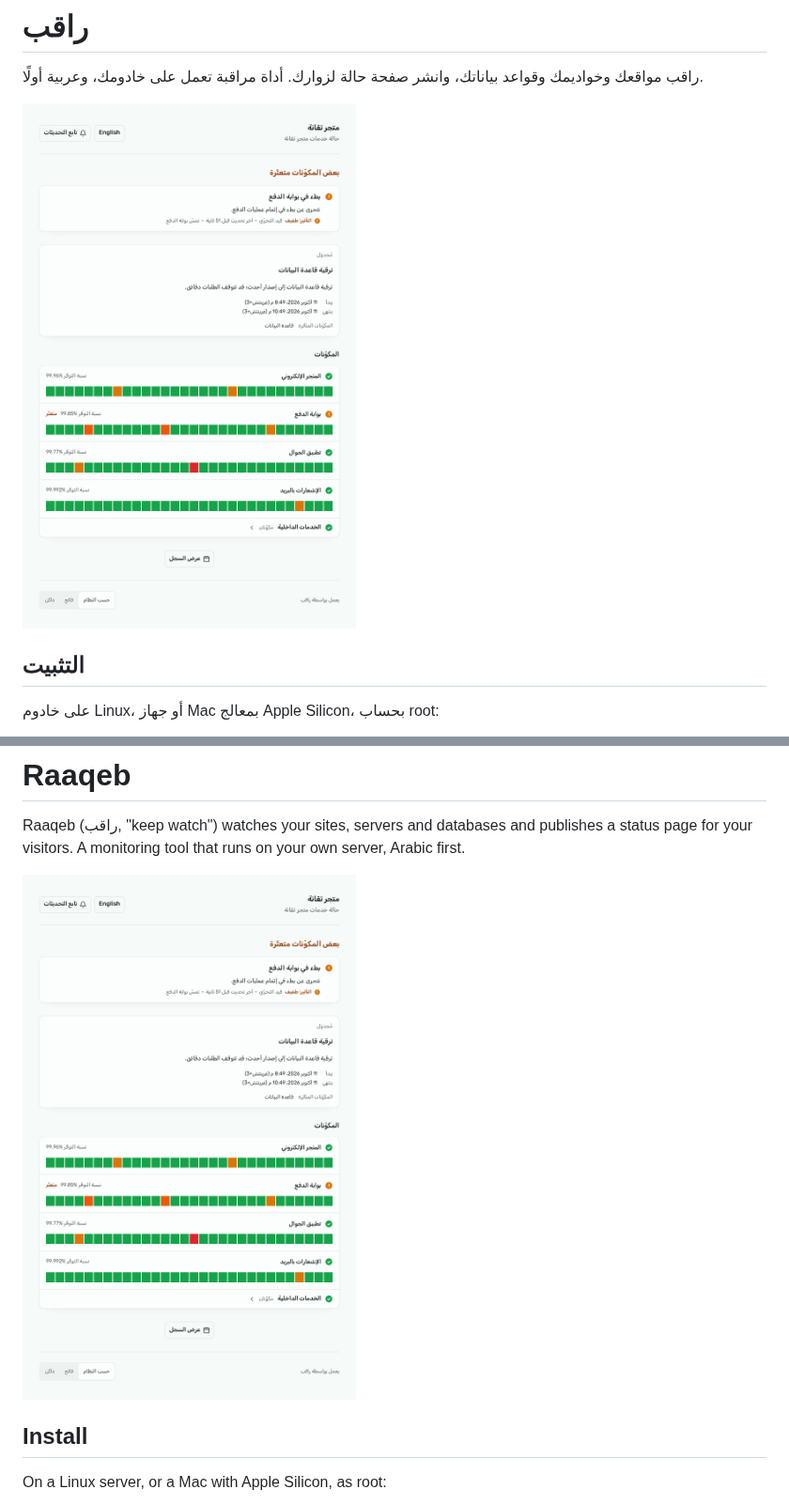
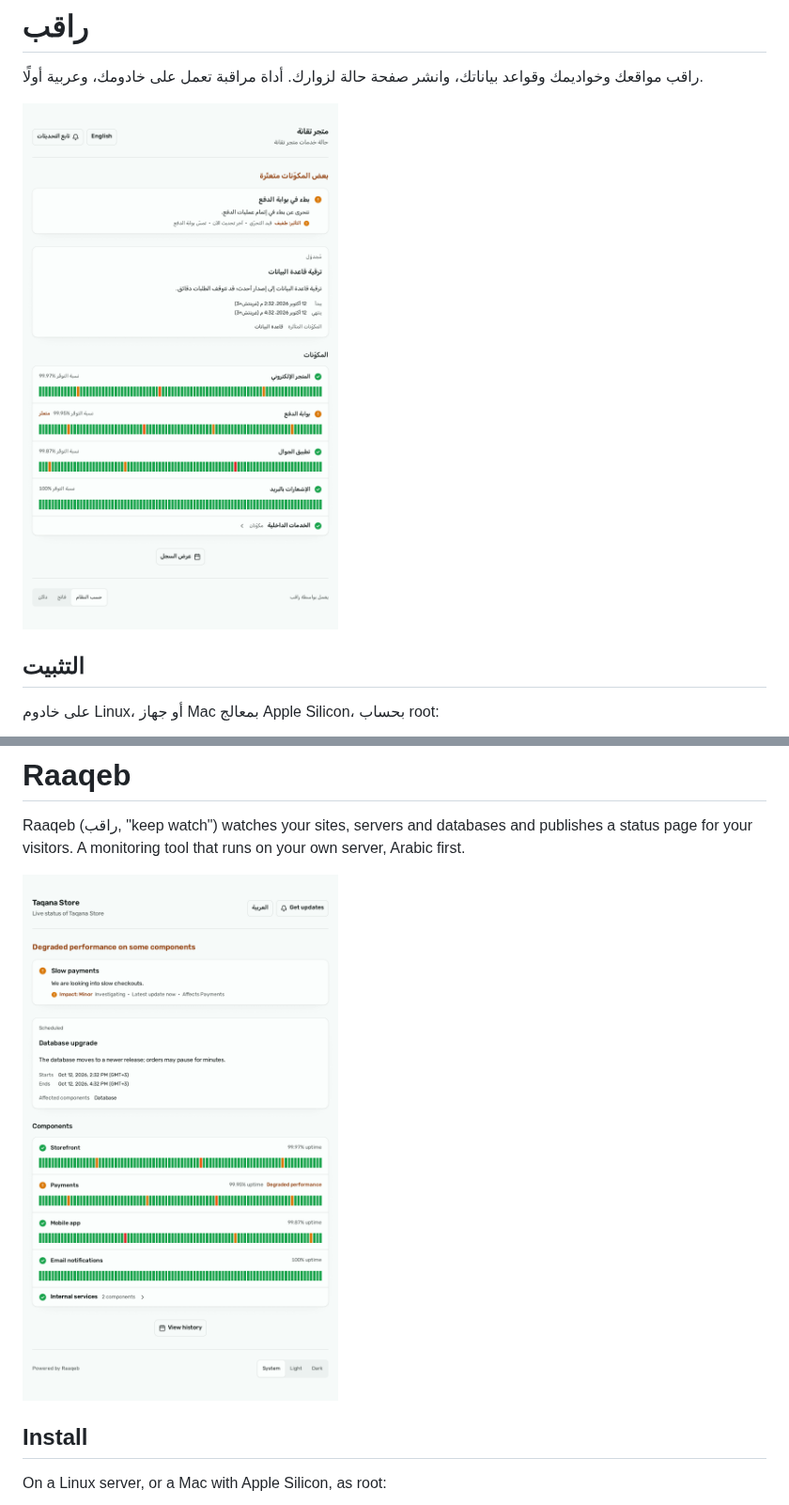
Before and after one commit to Taqanah/raaqeb, a Markdown page: README.md, 2 parts joined by grey strips. Shown at 94% size. Drawn GitHub-style; pictures changed too: .github/status-page-en.png (added), .github/status-page.png.

Commit message:
docs: README status page screenshots at 90 days, one per language
Synced-From: 4d3ae6a836a1e1e7d56e356a7d8777ff87ae4202

```diff
--- a/README.md
+++ b/README.md
@@ -49,7 +49,7 @@ docker run -d --name raaqeb --restart unless-stopped -p 3000:3000 -v raaqeb-data
 
 Raaqeb (راقب, "keep watch") watches your sites, servers and databases and publishes a status page for your visitors. A monitoring tool that runs on your own server, Arabic first.
 
-<img src=".github/status-page.png" alt="A status page in Raaqeb" width="480">
+<img src=".github/status-page-en.png" alt="A status page in Raaqeb" width="480">
 
 ## Install
 
```
